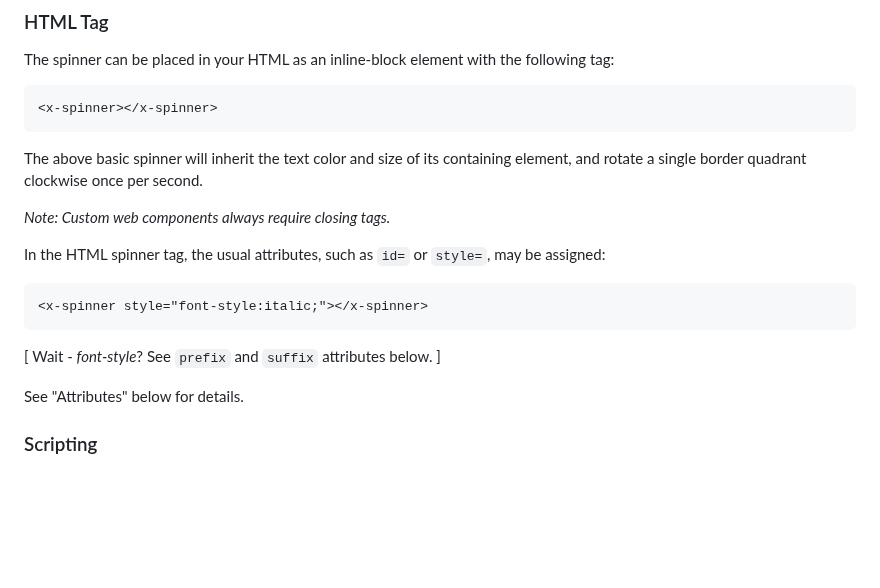
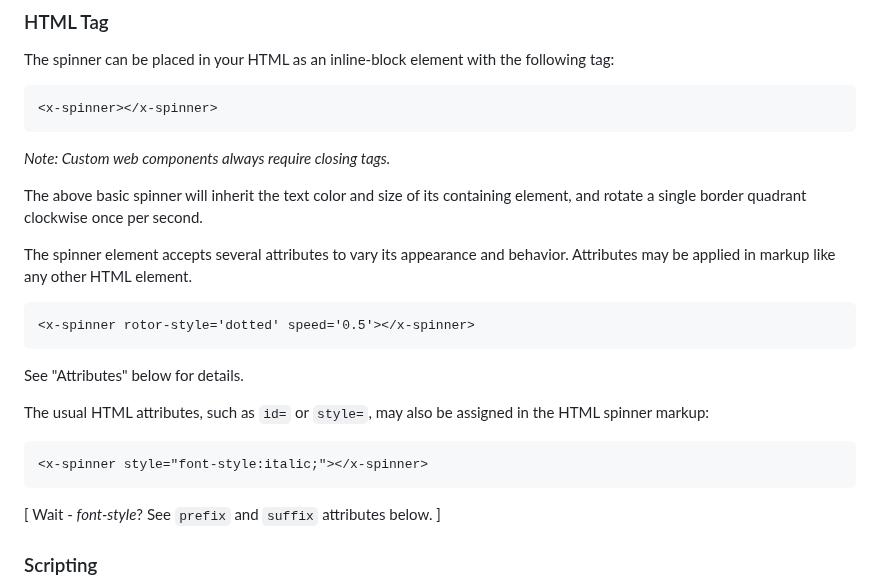
Before and after one commit to bwva/HTML-SpinnerElem, a Markdown page: README.md, the part around the change. Rendered like a GitHub page; blank space fills up the shorter version.

````diff
--- a/README.md
+++ b/README.md
@@ -46,17 +46,22 @@ The spinner can be placed in your HTML as an inline-block element with the follo
 ```html
 <x-spinner></x-spinner>
 ```
+  _Note: Custom web components always require closing tags._
+
 The above basic spinner will inherit the text color and size of its containing element, and rotate a single border quadrant clockwise once per second.
 
-  _Note: Custom web components always require closing tags._
+The spinner element accepts several attributes to vary its appearance and behavior. Attributes may be applied in markup like any other HTML element.
 
-In the HTML spinner tag, the usual attributes, such as `id=` or `style=`, may be assigned:
+```html
+<x-spinner rotor-style='dotted' speed='0.5'></x-spinner>
+```
+See "Attributes" below for details.
+
+The usual HTML attributes, such as `id=` or `style=`, may also be assigned in the HTML spinner markup:
 ```html
 <x-spinner style="font-style:italic;"></x-spinner>
 ```
 [ Wait - _font-style_? See `prefix` and `suffix` attributes below. ]
-
-See "Attributes" below for details.
 
 ### Scripting
 A spinner element may be added programmatically by calling `new SpinnerElement` to create the spinner, and then appending the spinner to the HTML element where you want it to appear. You may use Javascript's built-in .setAttribute method to set any attributes, and the .style attribute itself to set style properties; this may be done before or after appending the spinner to the HTML.
````
